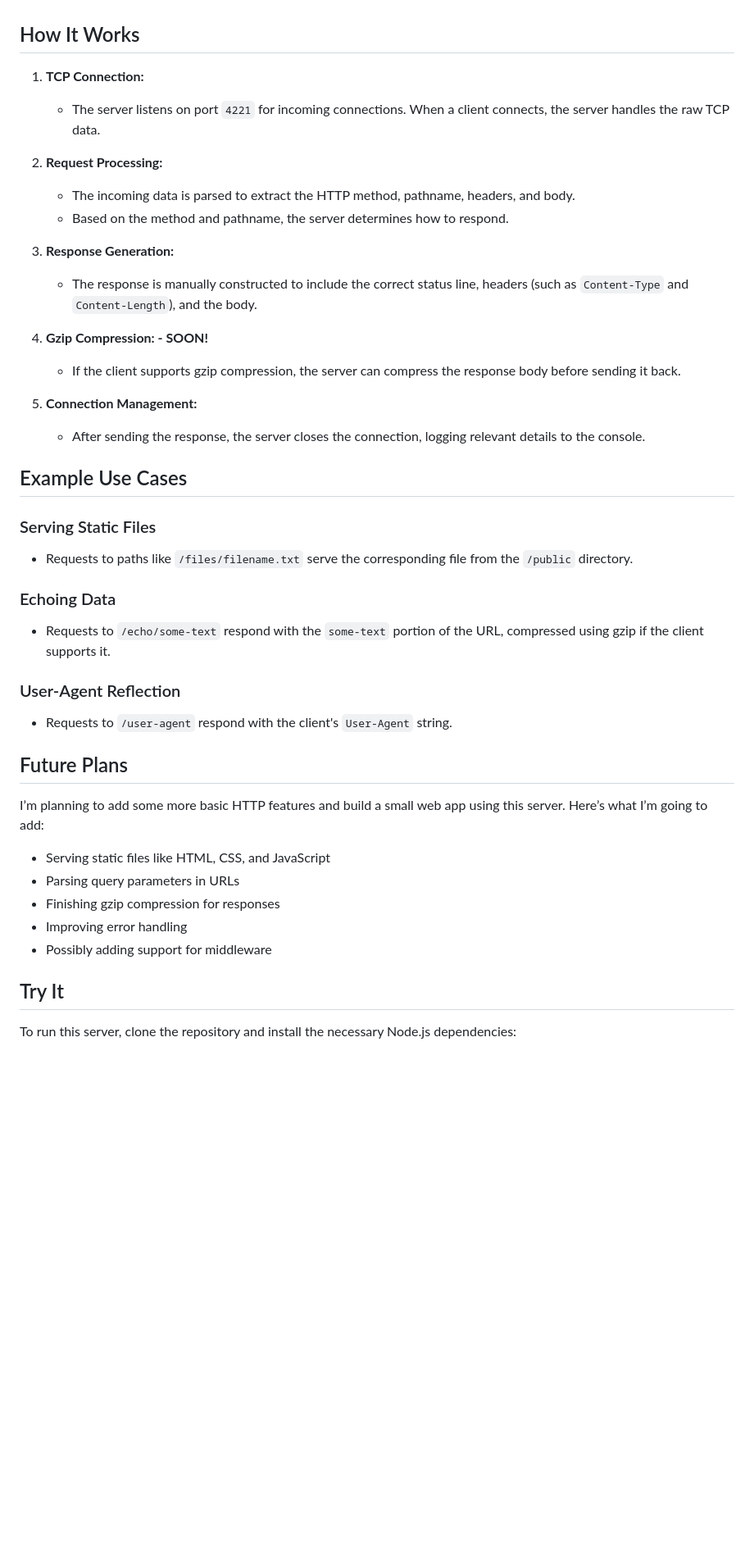
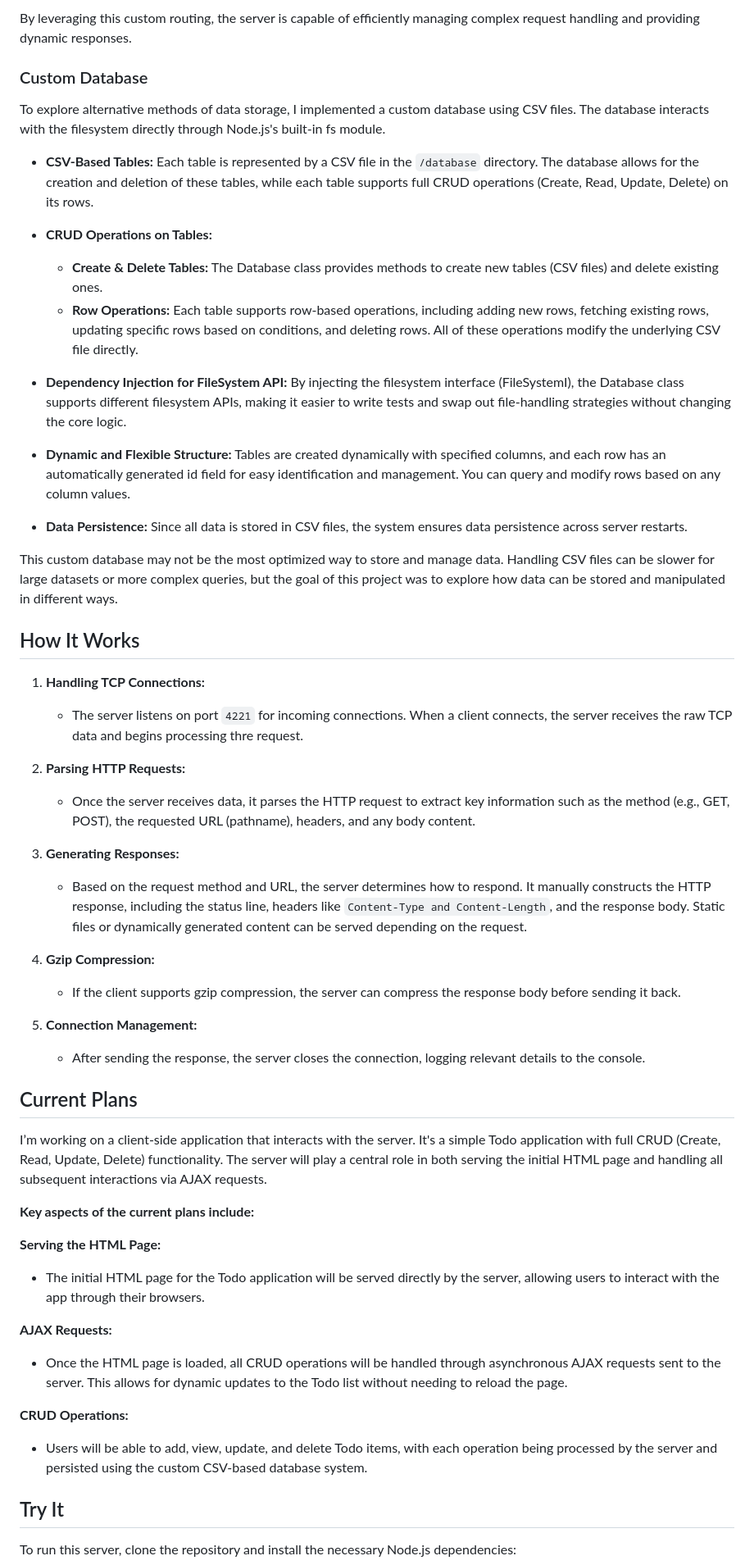
Before and after one commit to PetarIvanov01/Raw-HTTP, a Markdown page: README.md, the part around one of its changes. Shown at 82% size. GitHub-like rendering; blank space fills up the shorter version.

Commit message:
[skip ci] refactor: update readme

```diff
--- a/README.md
+++ b/README.md
@@ -30,49 +45,62 @@ This project is an implementation of a basic HTTP server built using the `net` l
+By leveraging this custom routing, the server is capable of efficiently managing complex request handling and providing dynamic responses.
+
+### Custom Database
+
+To explore alternative methods of data storage, I implemented a custom database using CSV files. The database interacts with the filesystem directly through Node.js's built-in fs module.
+
+- **CSV-Based Tables:** Each table is represented by a CSV file in the `/database` directory. The database allows for the creation and deletion of these tables, while each table supports full CRUD operations (Create, Read, Update, Delete) on its rows.
+
+- **CRUD Operations on Tables:**
+
+  - **Create & Delete Tables:** The Database class provides methods to create new tables (CSV files) and delete existing ones.
+  - **Row Operations:** Each table supports row-based operations, including adding new rows, fetching existing rows, updating specific rows based on conditions, and deleting rows. All of these operations modify the underlying CSV file directly.
+
+- **Dependency Injection for FileSystem API:** By injecting the filesystem interface (FileSystemI), the Database class supports different filesystem APIs, making it easier to write tests and swap out file-handling strategies without changing the core logic.
+
+- **Dynamic and Flexible Structure:** Tables are created dynamically with specified columns, and each row has an automatically generated id field for easy identification and management. You can query and modify rows based on any column values.
+
+- **Data Persistence:** Since all data is stored in CSV files, the system ensures data persistence across server restarts.
+
+This custom database may not be the most optimized way to store and manage data. Handling CSV files can be slower for large datasets or more complex queries, but the goal of this project was to explore how data can be stored and manipulated in different ways.
 
 ## How It Works
 
-1. **TCP Connection:**
+1. **Handling TCP Connections:**
 
-   - The server listens on port `4221` for incoming connections. When a client connects, the server handles the raw TCP data.
+   - The server listens on port `4221` for incoming connections. When a client connects, the server receives the raw TCP data and begins processing thre request.
 
-2. **Request Processing:**
+2. **Parsing HTTP Requests:**
 
-   - The incoming data is parsed to extract the HTTP method, pathname, headers, and body.
-   - Based on the method and pathname, the server determines how to respond.
+   - Once the server receives data, it parses the HTTP request to extract key information such as the method (e.g., GET, POST), the requested URL (pathname), headers, and any body content.
 
-3. **Response Generation:**
+3. **Generating Responses:**
 
-   - The response is manually constructed to include the correct status line, headers (such as `Content-Type` and `Content-Length`), and the body.
+   - Based on the request method and URL, the server determines how to respond. It manually constructs the HTTP response, including the status line, headers like `Content-Type and Content-Length`, and the response body. Static files or dynamically generated content can be served depending on the request.
 
-4. **Gzip Compression: - SOON!**
+4. **Gzip Compression:**
 
    - If the client supports gzip compression, the server can compress the response body before sending it back.
 
 5. **Connection Management:**
    - After sending the response, the server closes the connection, logging relevant details to the console.
 
-## Example Use Cases
+## Current Plans
 
-### Serving Static Files
+I’m working on a client-side application that interacts with the server. It's a simple Todo application with full CRUD (Create, Read, Update, Delete) functionality. The server will play a central role in both serving the initial HTML page and handling all subsequent interactions via AJAX requests.
 
-- Requests to paths like `/files/filename.txt` serve the corresponding file from the `/public` directory.
+**Key aspects of the current plans include:**
 
-### Echoing Data
+**Serving the HTML Page:**
 
-- Requests to `/echo/some-text` respond with the `some-text` portion of the URL, compressed using gzip if the client supports it.
+- The initial HTML page for the Todo application will be served directly by the server, allowing users to interact with the app through their browsers.
 
-### User-Agent Reflection
+**AJAX Requests:**
 
-- Requests to `/user-agent` respond with the client's `User-Agent` string.
+- Once the HTML page is loaded, all CRUD operations will be handled through asynchronous AJAX requests sent to the server. This allows for dynamic updates to the Todo list without needing to reload the page.
 
-## Future Plans
+**CRUD Operations:**
 
-I’m planning to add some more basic HTTP features and build a small web app using this server. Here’s what I’m going to add:
-
-- Serving static files like HTML, CSS, and JavaScript
-- Parsing query parameters in URLs
-- Finishing gzip compression for responses
-- Improving error handling
-- Possibly adding support for middleware
+- Users will be able to add, view, update, and delete Todo items, with each operation being processed by the server and persisted using the custom CSV-based database system.
 
 ## Try It
 
```
Also changed, not shown: other parts of README.md (+27 -12 lines).
